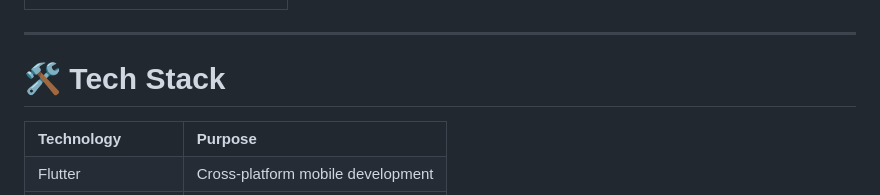
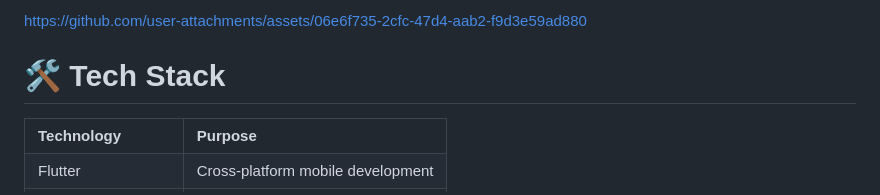
Before and after one commit to Abdo-mohamed727/DineFlow, a Markdown page: README.md, the part around one of its changes. Drawn GitHub-style.

Commit message:
Remove kitchen orders image table
Removed kitchen orders image table from README.

```diff
--- a/README.md
+++ b/README.md
@@ -158,8 +152,6 @@ The application provides a complete digital ordering experience for customers wh
 
-  </tr>
-</table>
+https://github.com/user-attachments/assets/06e6f735-2cfc-47d4-aab2-f9d3e59ad880
 
----
 
 # 🛠️ Tech Stack
 
```
Also changed, not shown: other parts of README.md (+0 -6 lines).
